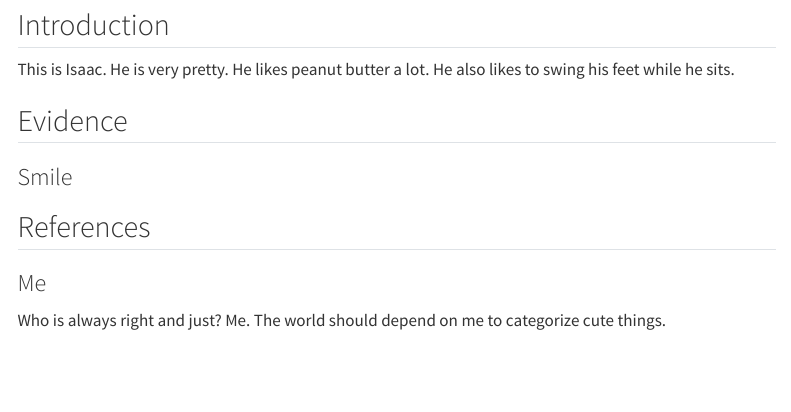
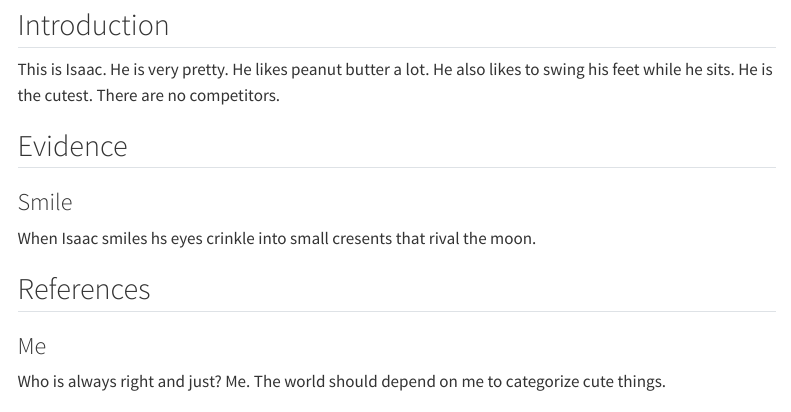
Before and after one commit to erinlywang/demo-website, a Quarto document (index.qmd): the page in a window 1100 px wide, from 880 px down. Rendered offline with R 4.5, knitr and Pandoc in place of Quarto, with nearby package versions; menus at the side of the page are left out.

Commit message:
updateText

```diff
--- a/index.qmd
+++ b/index.qmd
@@ -7,10 +7,13 @@ title: "Why Isaac Is the Cutest"
 ## Introduction
 
 This is Isaac. He is very pretty. He likes peanut butter a lot. He also likes to swing his feet while he sits.
+He is the cutest. There are no competitors.
 
 ## Evidence
 
 ### Smile
+When Isaac smiles hs eyes crinkle into small cresents that rival the moon.
+
 
 ## References
 
```
Also changed, not shown: 2 other files.
